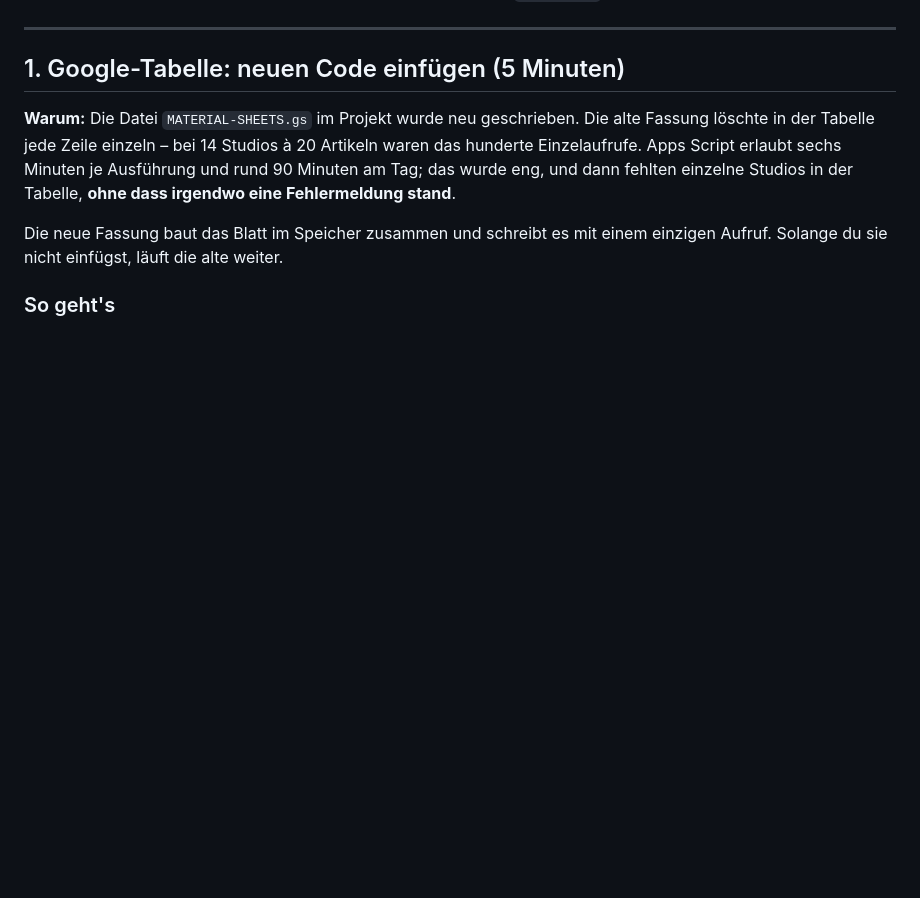
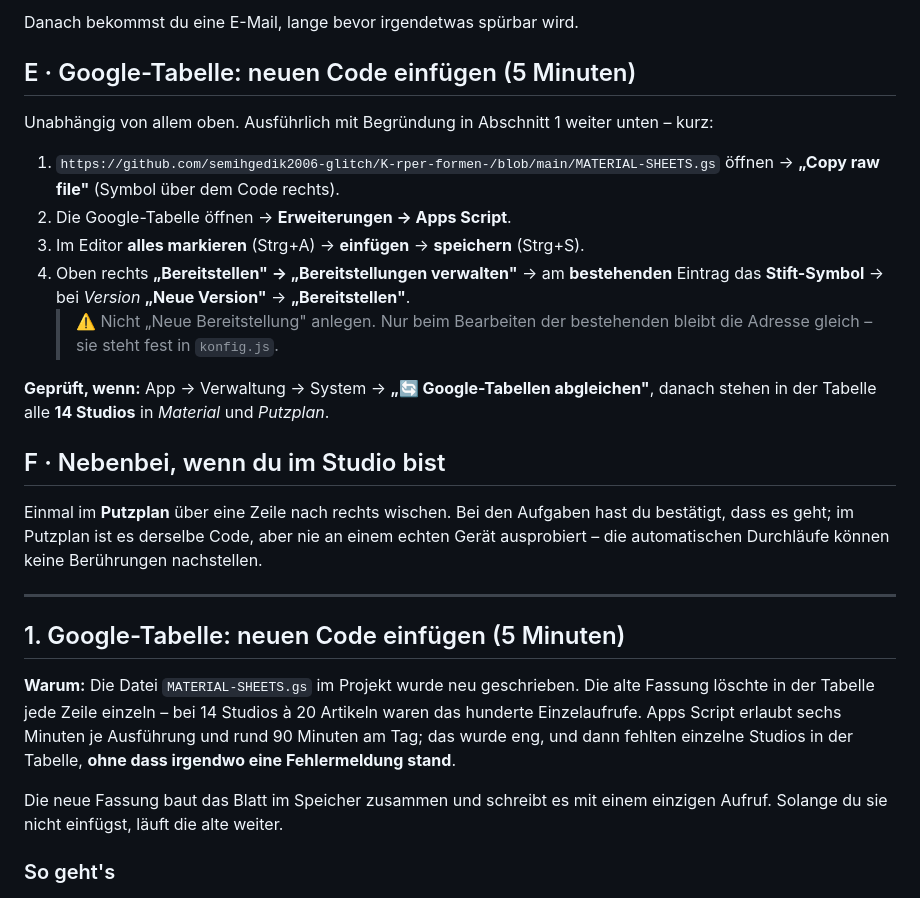
Before and after one commit to semihgedik2006-glitch/K-rper-formen-, a Markdown page: DEIN-TEIL.md, the part around one of its changes. Drawn GitHub-style; blank space fills up the shorter version.

```diff
--- a/DEIN-TEIL.md
+++ b/DEIN-TEIL.md
@@ -8,3 +93,31 @@ besitzt** – also deinen.
+Danach bekommst du eine E-Mail, lange bevor irgendetwas spürbar wird.
+
+## E · Google-Tabelle: neuen Code einfügen (5 Minuten)
+
+Unabhängig von allem oben. Ausführlich mit Begründung in Abschnitt 1 weiter
+unten – kurz:
+
+1. `https://github.com/semihgedik2006-glitch/K-rper-formen-/blob/main/MATERIAL-SHEETS.gs`
+   öffnen → **„Copy raw file"** (Symbol über dem Code rechts).
+2. Die Google-Tabelle öffnen → **Erweiterungen → Apps Script**.
+3. Im Editor **alles markieren** (Strg+A) → **einfügen** → **speichern**
+   (Strg+S).
+4. Oben rechts **„Bereitstellen" → „Bereitstellungen verwalten"** → am
+   **bestehenden** Eintrag das **Stift-Symbol** → bei *Version* **„Neue
+   Version"** → **„Bereitstellen"**.
+   > ⚠️ Nicht „Neue Bereitstellung" anlegen. Nur beim Bearbeiten der
+   > bestehenden bleibt die Adresse gleich – sie steht fest in `konfig.js`.
+
+**Geprüft, wenn:** App → Verwaltung → System →
+**„🔄 Google-Tabellen abgleichen"**, danach stehen in der Tabelle alle
+**14 Studios** in *Material* und *Putzplan*.
+
+## F · Nebenbei, wenn du im Studio bist
+
+Einmal im **Putzplan** über eine Zeile nach rechts wischen. Bei den Aufgaben
+hast du bestätigt, dass es geht; im Putzplan ist es derselbe Code, aber nie
+an einem echten Gerät ausprobiert – die automatischen Durchläufe können keine
+Berührungen nachstellen.
 
 ---
 
```
Also changed, not shown: other parts of DEIN-TEIL.md (+85 -0 lines).
